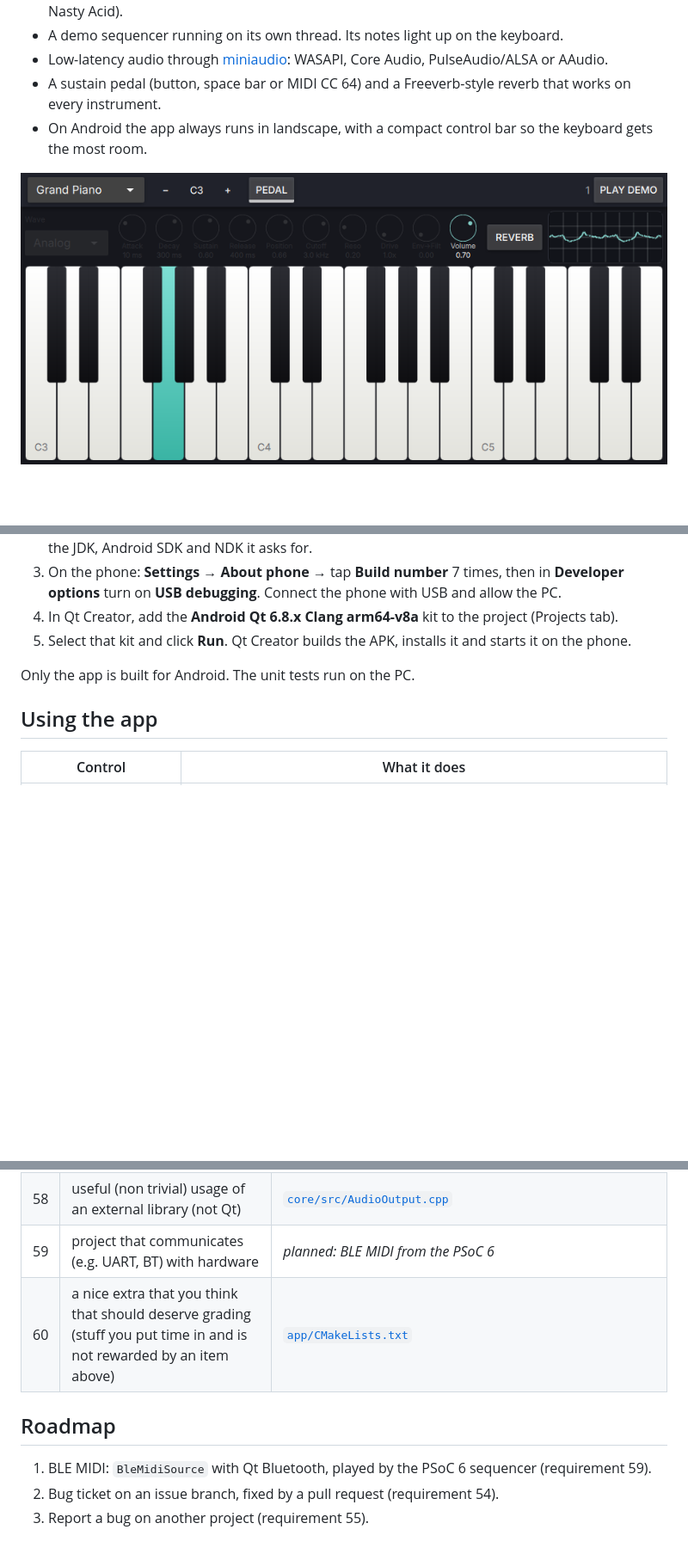
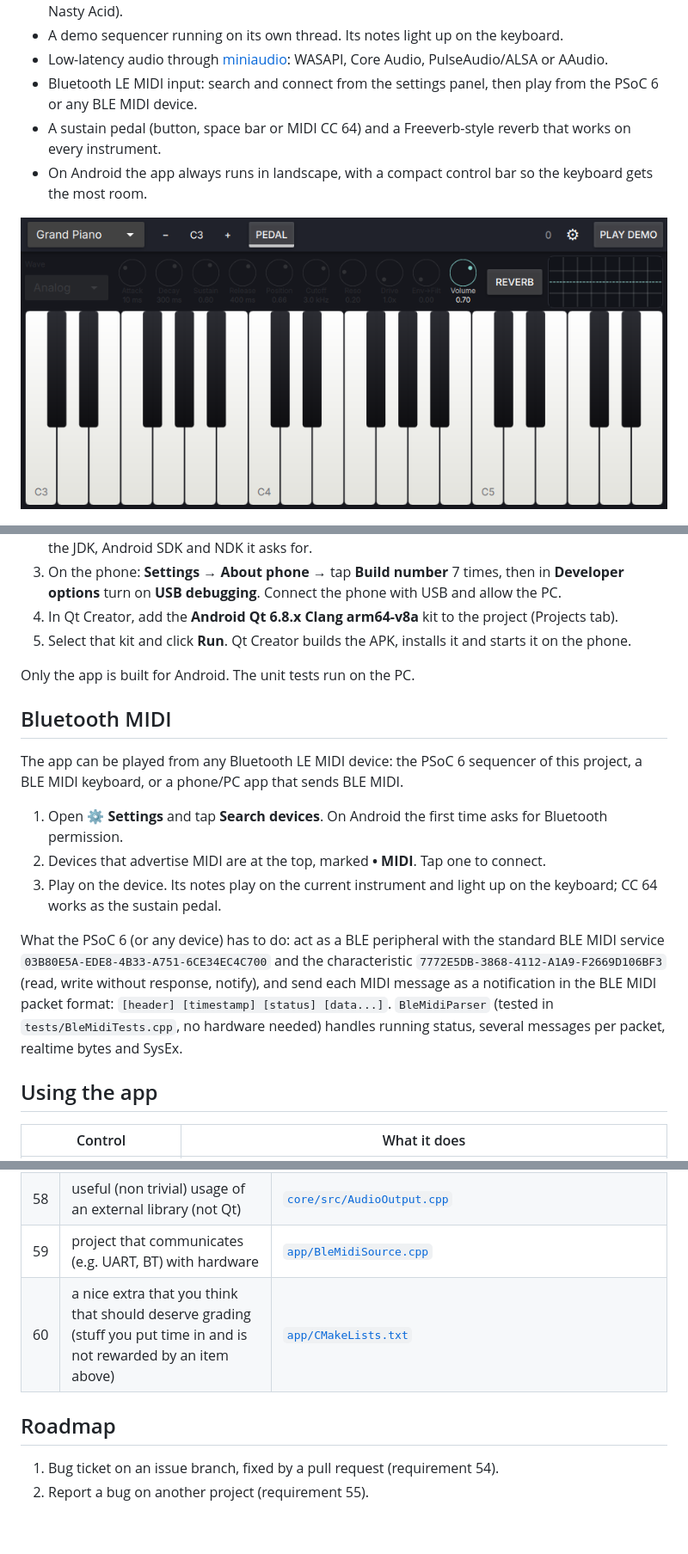
Before and after one commit to jmartens90/MidiPianoPlayer, a Markdown page: README.md, 3 parts joined by grey strips. Shown at 86% size. GitHub-like rendering; pictures changed too: docs/images/phone-landscape.png; blank space fills up the shorter version.

Commit message:
Bluetooth LE MIDI input and settings panel

```diff
--- a/README.md
+++ b/README.md
@@ -23,6 +23,7 @@ the same kind of pattern.
 * Presets saved as text files, with five factory presets (Soft Pad, Square Lead, Pluck, Sine Organ, Nasty Acid).
 * A demo sequencer running on its own thread. Its notes light up on the keyboard.
 * Low-latency audio through [miniaudio](https://miniaud.io): WASAPI, Core Audio, PulseAudio/ALSA or AAudio.
+* Bluetooth LE MIDI input: search and connect from the settings panel, then play from the PSoC 6 or any BLE MIDI device.
 * A sustain pedal (button, space bar or MIDI CC 64) and a Freeverb-style reverb that works on every instrument.
 * On Android the app always runs in landscape, with a compact control bar so the keyboard gets the most room.
 
@@ -81,6 +86,24 @@ Installer. Then open `CMakeLists.txt` in Qt Creator and run it, the same way as
 
 Only the app is built for Android. The unit tests run on the PC.
 
+## Bluetooth MIDI
+
+The app can be played from any Bluetooth LE MIDI device: the PSoC 6 sequencer of this project, a BLE
+MIDI keyboard, or a phone/PC app that sends BLE MIDI.
+
+1. Open **⚙ Settings** and tap **Search devices**. On Android the first time asks for Bluetooth
+   permission.
+2. Devices that advertise MIDI are at the top, marked **• MIDI**. Tap one to connect.
+3. Play on the device. Its notes play on the current instrument and light up on the keyboard;
+   CC 64 works as the sustain pedal.
+
+What the PSoC 6 (or any device) has to do: act as a BLE peripheral with the standard BLE MIDI
+service `03B80E5A-EDE8-4B33-A751-6CE34EC4C700` and the characteristic
+`7772E5DB-3868-4112-A1A9-F2669D106BF3` (read, write without response, notify), and send each MIDI
+message as a notification in the BLE MIDI packet format: `[header] [timestamp] [status] [data...]`.
+`BleMidiParser` (tested in `tests/BleMidiTests.cpp`, no hardware needed) handles running status,
+several messages per packet, realtime bytes and SysEx.
+
 ## Using the app
 
 | Control | What it does |
@@ -419,11 +454,10 @@ concrete explanation. Search for it with Ctrl+F, or run `python3 tools/check_ver
 | 56 | meaningful usage of a GUI (not just a screen that shows some text and a textfield) | [`app/qml/Main.qml`](app/qml/Main.qml) |
 | 57 | usage of OpenGL or other 3D engine | [`app/WaveformView.cpp`](app/WaveformView.cpp) |
 | 58 | useful (non trivial) usage of an external library (not Qt) | [`core/src/AudioOutput.cpp`](core/src/AudioOutput.cpp) |
-| 59 | project that communicates (e.g. UART, BT) with hardware | _planned: BLE MIDI from the PSoC 6_ |
+| 59 | project that communicates (e.g. UART, BT) with hardware | [`app/BleMidiSource.cpp`](app/BleMidiSource.cpp) |
 | 60 | a nice extra that you think that should deserve grading (stuff you put time in and is not rewarded by an item above) | [`app/CMakeLists.txt`](app/CMakeLists.txt) |
 
 ## Roadmap
 
-1. BLE MIDI: `BleMidiSource` with Qt Bluetooth, played by the PSoC 6 sequencer (requirement 59).
-2. Bug ticket on an issue branch, fixed by a pull request (requirement 54).
-3. Report a bug on another project (requirement 55).
+1. Bug ticket on an issue branch, fixed by a pull request (requirement 54).
+2. Report a bug on another project (requirement 55).
```
Also changed, not shown: other parts of README.md (+27 -11 lines), docs/TESTPLAN.md (+8 -0 lines), docs/images/settings.png (added), docs/images/uml.png, 15 other files.
